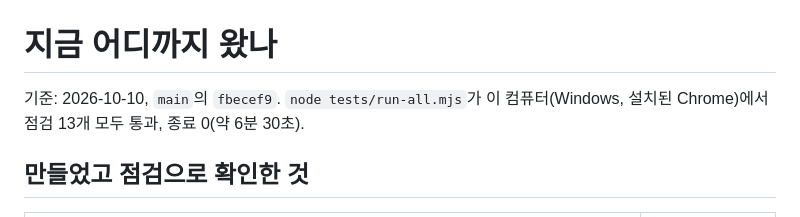
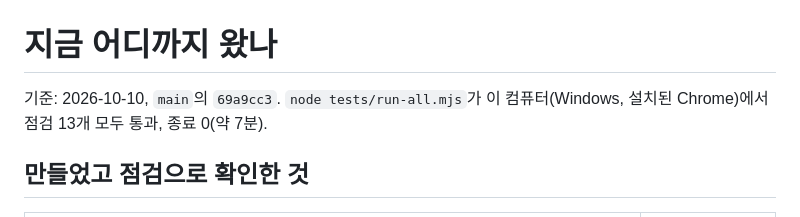
Before and after one commit to pblsketch/isaeng-gyujang-jeon, a Markdown page: docs/tracking/status.md, the part around the change. GitHub-like rendering.

Commit message:
현황 문서의 기준 커밋 맞추기
Co-Authored-By: Claude Opus 5.5 <noreply@anthropic.com>

```diff
--- a/docs/tracking/status.md
+++ b/docs/tracking/status.md
@@ -1,6 +1,6 @@
 # 지금 어디까지 왔나
 
-기준: 2026-10-10, `main`의 `fbecef9`. `node tests/run-all.mjs`가 이 컴퓨터(Windows, 설치된 Chrome)에서 점검 13개 모두 통과, 종료 0(약 6분 30초).
+기준: 2026-10-10, `main`의 `69a9cc3`. `node tests/run-all.mjs`가 이 컴퓨터(Windows, 설치된 Chrome)에서 점검 13개 모두 통과, 종료 0(약 7분).
 
 ## 만들었고 점검으로 확인한 것
 
```
